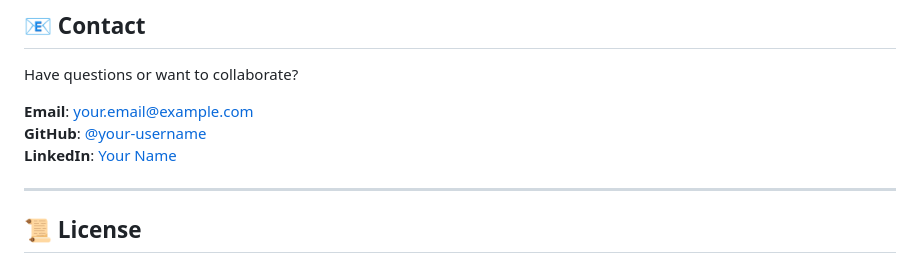
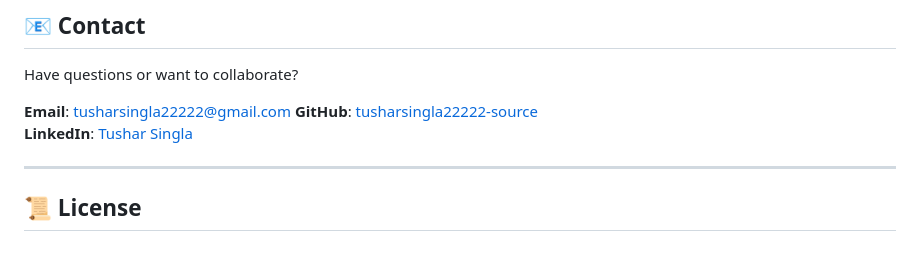
Before and after one commit to tusharsingla22222-source/Architect-Portfolio, a Markdown page: Readme.md, the part around the change. Rendered like a GitHub page.

```diff
--- a/Readme.md
+++ b/Readme.md
@@ -153,9 +153,9 @@ Found a bug or have a suggestion? Contributions are welcome!
 
 Have questions or want to collaborate?
 
-**Email**: your.email@example.com
-**GitHub**: [@your-username](https://github.com/your-username)
-**LinkedIn**: [Your Name](https://linkedin.com/in/yourprofile)
+**Email**: tusharsingla22222@gmail.com
+**GitHub**: [tusharsingla22222-source](https://github.com/tusharsingla22222-source)
+**LinkedIn**: [Tushar Singla](https://www.linkedin.com/in/tushar-singla-aab67b387/)
 
 ---
 
```
